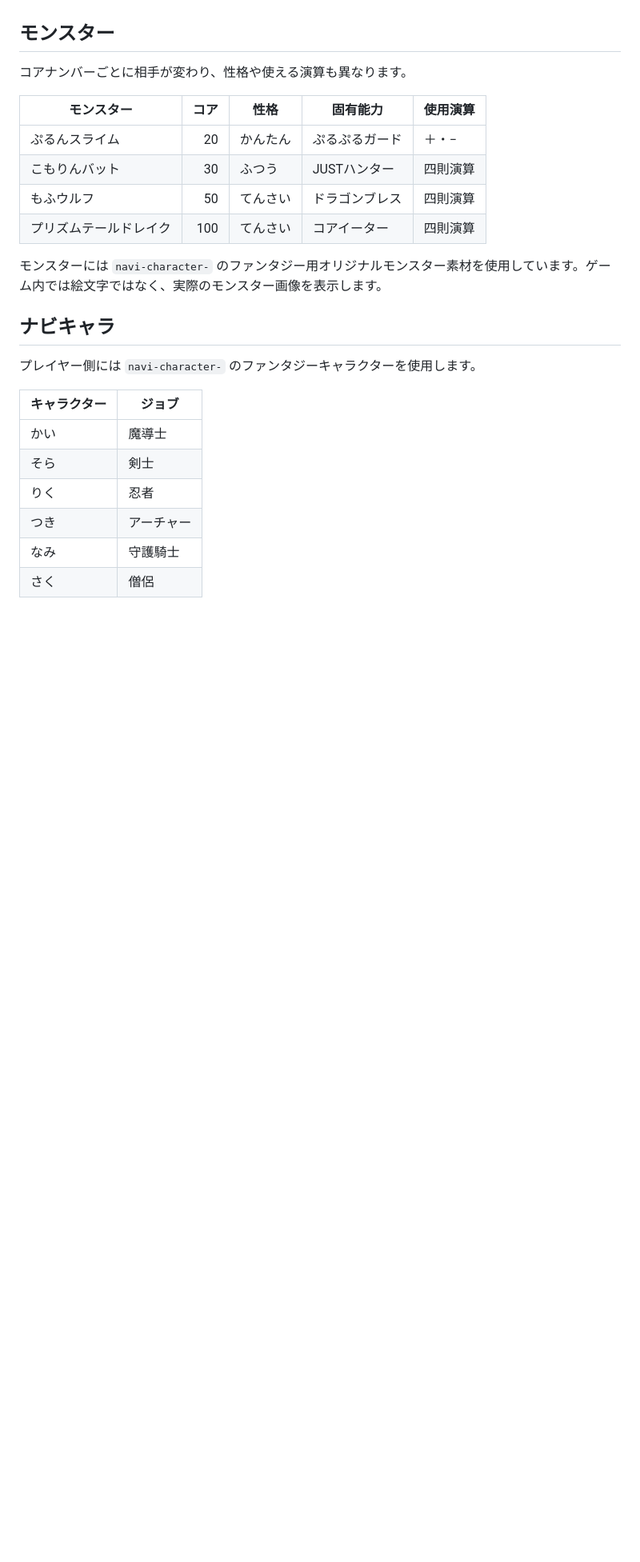
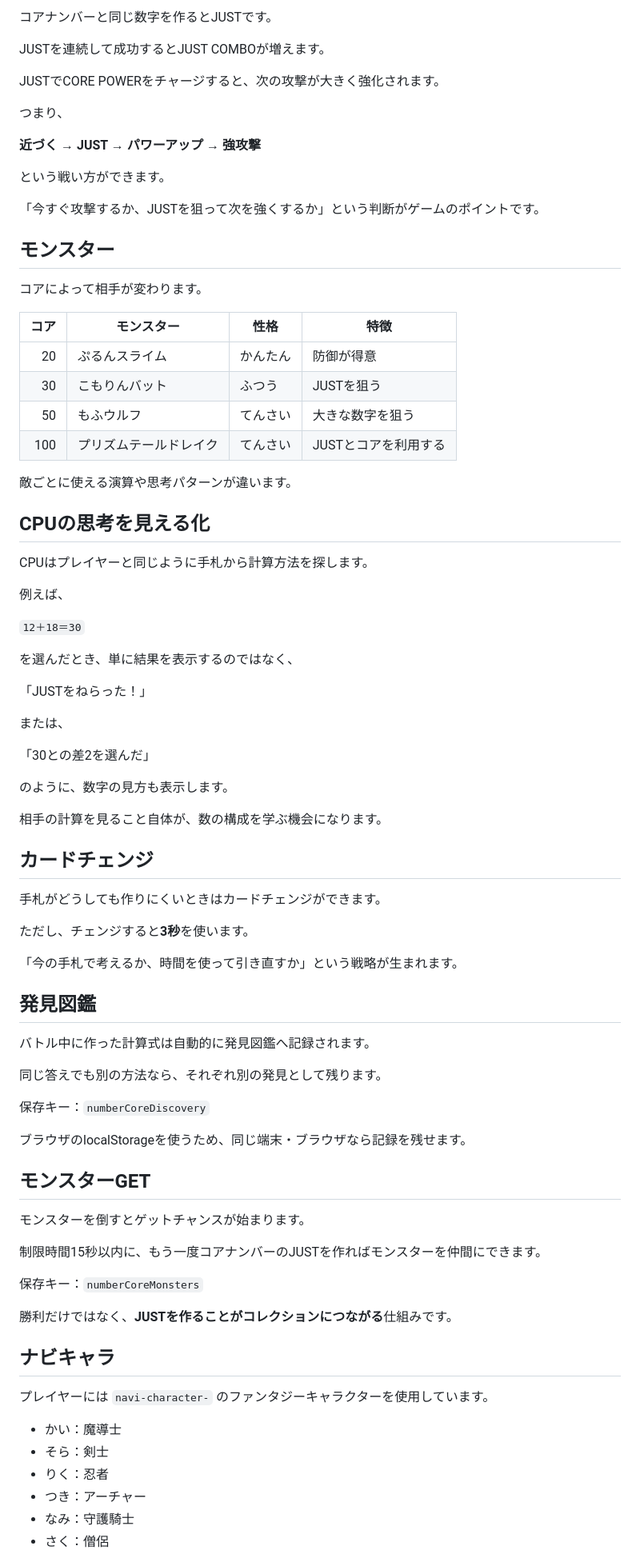
Before and after one commit to TT-sensei/number-core, a Markdown page: README.md, the part around one of its changes. Shown at 80% size. Rendered like a GitHub page; blank space fills up the shorter version.

```diff
--- a/README.md
+++ b/README.md
@@ -33,27 +82,86 @@
+コアナンバーと同じ数字を作るとJUSTです。
+
+JUSTを連続して成功するとJUST COMBOが増えます。
+
+JUSTでCORE POWERをチャージすると、次の攻撃が大きく強化されます。
+
+つまり、
+
+**近づく → JUST → パワーアップ → 強攻撃**
+
+という戦い方ができます。
+
+「今すぐ攻撃するか、JUSTを狙って次を強くするか」という判断がゲームのポイントです。
 
 ## モンスター
 
-コアナンバーごとに相手が変わり、性格や使える演算も異なります。
+コアによって相手が変わります。
 
-| モンスター | コア | 性格 | 固有能力 | 使用演算 |
-|---|---:|---|---|---|
-| ぷるんスライム | 20 | かんたん | ぷるぷるガード | ＋・− |
-| こもりんバット | 30 | ふつう | JUSTハンター | 四則演算 |
-| もふウルフ | 50 | てんさい | ドラゴンブレス | 四則演算 |
-| プリズムテールドレイク | 100 | てんさい | コアイーター | 四則演算 |
+| コア | モンスター | 性格 | 特徴 |
+|---:|---|---|---|
+| 20 | ぷるんスライム | かんたん | 防御が得意 |
+| 30 | こもりんバット | ふつう | JUSTを狙う |
+| 50 | もふウルフ | てんさい | 大きな数字を狙う |
+| 100 | プリズムテールドレイク | てんさい | JUSTとコアを利用する |
 
-モンスターには `navi-character-` のファンタジー用オリジナルモンスター素材を使用しています。ゲーム内では絵文字ではなく、実際のモンスター画像を表示します。
+敵ごとに使える演算や思考パターンが違います。
+
+## CPUの思考を見える化
+
+CPUはプレイヤーと同じように手札から計算方法を探します。
+
+例えば、
+
+`12＋18＝30`
+
+を選んだとき、単に結果を表示するのではなく、
+
+「JUSTをねらった！」
+
+または、
+
+「30との差2を選んだ」
+
+のように、数字の見方も表示します。
+
+相手の計算を見ること自体が、数の構成を学ぶ機会になります。
+
+## カードチェンジ
+
+手札がどうしても作りにくいときはカードチェンジができます。
+
+ただし、チェンジすると**3秒**を使います。
+
+「今の手札で考えるか、時間を使って引き直すか」という戦略が生まれます。
+
+## 発見図鑑
+
+バトル中に作った計算式は自動的に発見図鑑へ記録されます。
+
+同じ答えでも別の方法なら、それぞれ別の発見として残ります。
+
+保存キー：`numberCoreDiscovery`
+
+ブラウザのlocalStorageを使うため、同じ端末・ブラウザなら記録を残せます。
+
+## モンスターGET
+
+モンスターを倒すとゲットチャンスが始まります。
+
+制限時間15秒以内に、もう一度コアナンバーのJUSTを作ればモンスターを仲間にできます。
+
+保存キー：`numberCoreMonsters`
+
+勝利だけではなく、**JUSTを作ることがコレクションにつながる**仕組みです。
 
 ## ナビキャラ
 
-プレイヤー側には `navi-character-` のファンタジーキャラクターを使用します。
+プレイヤーには `navi-character-` のファンタジーキャラクターを使用しています。
 
-| キャラクター | ジョブ |
-|---|---|
-| かい | 魔導士 |
-| そら | 剣士 |
-| りく | 忍者 |
-| つき | アーチャー |
-| なみ | 守護騎士 |
-| さく | 僧侶 |
+- かい：魔導士
+- そら：剣士
+- りく：忍者
+- つき：アーチャー
+- なみ：守護騎士
+- さく：僧侶
 
```
Also changed, not shown: other parts of README.md (+98 -161 lines).
